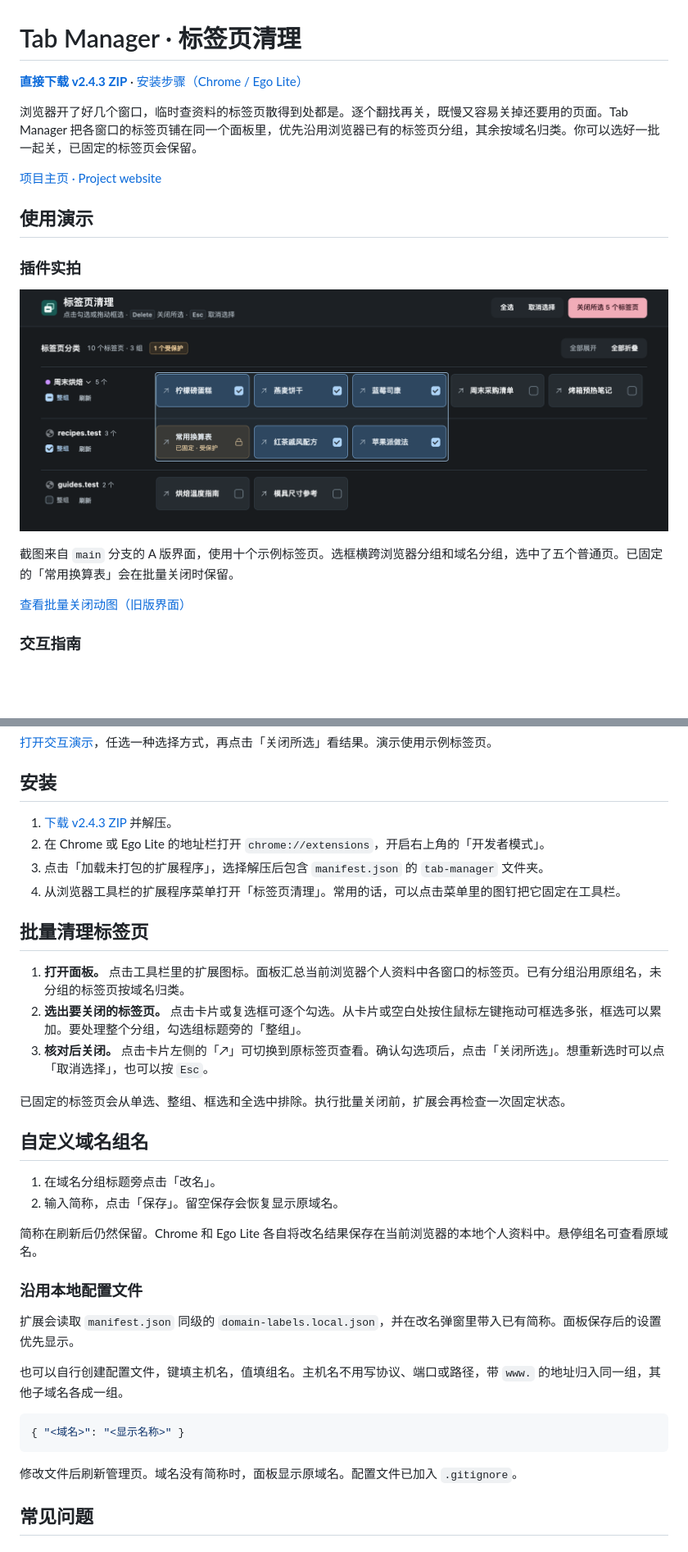
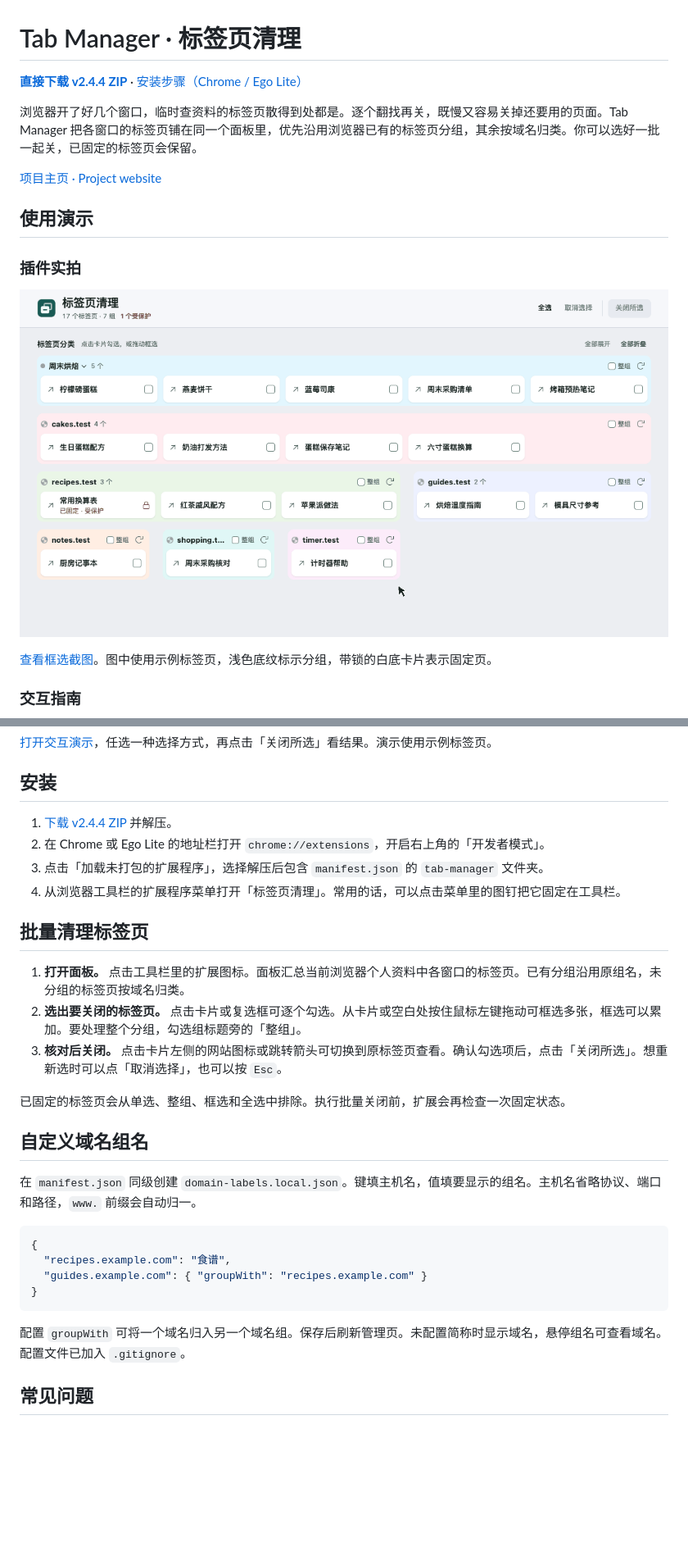
Before and after one commit to ximendatie/tab-manager, a Markdown page: README.md, 2 parts joined by grey strips. Shown at 82% size. GitHub-like rendering; pictures changed too: docs/extension-demo.gif, docs/extension-screenshot.png; blank space fills up the shorter version.

Commit message:
Release Tab Manager 2.4.4 with light group styling

````diff
--- a/README.md
+++ b/README.md
@@ -1,6 +1,6 @@
 # Tab Manager · 标签页清理
 
-**[直接下载 v2.4.3 ZIP][release-zip]** · [安装步骤（Chrome / Ego Lite）](#安装)
+**[直接下载 v2.4.4 ZIP][release-zip]** · [安装步骤（Chrome / Ego Lite）](#安装)
 
 浏览器开了好几个窗口，临时查资料的标签页散得到处都是。逐个翻找再关，既慢又容易关掉还要用的页面。Tab Manager 把各窗口的标签页铺在同一个面板里，优先沿用浏览器已有的标签页分组，其余按域名归类。你可以选好一批一起关，已固定的标签页会保留。
 
@@ -10,11 +10,9 @@
 
 ### 插件实拍
 
-![标签页清理实拍。分组名称和操作位于左侧，标签卡片在右侧。选框里有五个已勾选的普通页，固定的「常用换算表」带锁且未勾选。](docs/extension-screenshot.png)
+![标签页清理实拍动图。拖动跨组框选后点击「关闭所选」，示例固定页「常用换算表」仍在。](docs/extension-demo.gif)
 
-截图来自 `main` 分支的 A 版界面，使用十个示例标签页。选框横跨浏览器分组和域名分组，选中了五个普通页。已固定的「常用换算表」会在批量关闭时保留。
-
-[查看批量关闭动图（旧版界面）](docs/extension-demo.gif)
+[查看框选截图](docs/extension-screenshot.png)。图中使用示例标签页，浅色底纹标示分组，带锁的白底卡片表示固定页。
 
 ### 交互指南
 
@@ -24,7 +22,7 @@
 
 ## 安装
 
-1. [下载 v2.4.3 ZIP][release-zip] 并解压。
+1. [下载 v2.4.4 ZIP][release-zip] 并解压。
 2. 在 Chrome 或 Ego Lite 的地址栏打开 `chrome://extensions`，开启右上角的「开发者模式」。
 3. 点击「加载未打包的扩展程序」，选择解压后包含 `manifest.json` 的 `tab-manager` 文件夹。
 4. 从浏览器工具栏的扩展程序菜单打开「标签页清理」。常用的话，可以点击菜单里的图钉把它固定在工具栏。
@@ -33,28 +31,22 @@
 
 1. **打开面板。** 点击工具栏里的扩展图标。面板汇总当前浏览器个人资料中各窗口的标签页。已有分组沿用原组名，未分组的标签页按域名归类。
 2. **选出要关闭的标签页。** 点击卡片或复选框可逐个勾选。从卡片或空白处按住鼠标左键拖动可框选多张，框选可以累加。要处理整个分组，勾选组标题旁的「整组」。
-3. **核对后关闭。** 点击卡片左侧的「↗」可切换到原标签页查看。确认勾选项后，点击「关闭所选」。想重新选时可以点「取消选择」，也可以按 `Esc`。
+3. **核对后关闭。** 点击卡片左侧的网站图标或跳转箭头可切换到原标签页查看。确认勾选项后，点击「关闭所选」。想重新选时可以点「取消选择」，也可以按 `Esc`。
 
 已固定的标签页会从单选、整组、框选和全选中排除。执行批量关闭前，扩展会再检查一次固定状态。
 
 ## 自定义域名组名
 
-1. 在域名分组标题旁点击「改名」。
-2. 输入简称，点击「保存」。留空保存会恢复显示原域名。
-
-简称在刷新后仍然保留。Chrome 和 Ego Lite 各自将改名结果保存在当前浏览器的本地个人资料中。悬停组名可查看原域名。
-
-### 沿用本地配置文件
-
-扩展会读取 `manifest.json` 同级的 `domain-labels.local.json`，并在改名弹窗里带入已有简称。面板保存后的设置优先显示。
-
-也可以自行创建配置文件，键填主机名，值填组名。主机名不用写协议、端口或路径，带 `www.` 的地址归入同一组，其他子域名各成一组。
+在 `manifest.json` 同级创建 `domain-labels.local.json`。键填主机名，值填要显示的组名。主机名省略协议、端口和路径，`www.` 前缀会自动归一。
 
 ```json
-{ "<域名>": "<显示名称>" }
+{
+  "recipes.example.com": "食谱",
+  "guides.example.com": { "groupWith": "recipes.example.com" }
+}
 ```
 
-修改文件后刷新管理页。域名没有简称时，面板显示原域名。配置文件已加入 `.gitignore`。
+配置 `groupWith` 可将一个域名归入另一个域名组。保存后刷新管理页。未配置简称时显示域名，悬停组名可查看域名。配置文件已加入 `.gitignore`。
 
 ## 常见问题
 
````
Also changed, not shown: other parts of README.md (+3 -3 lines), 5 other files.
